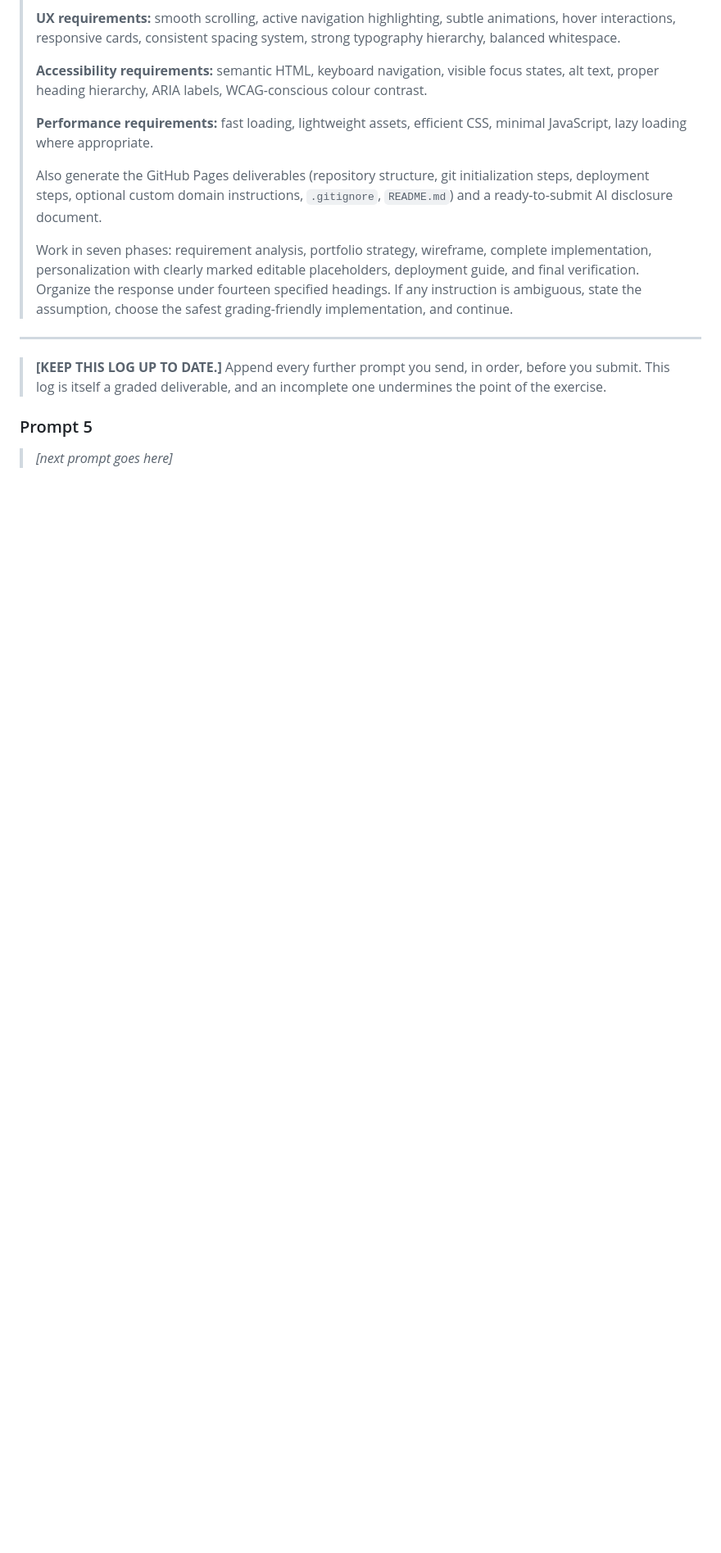
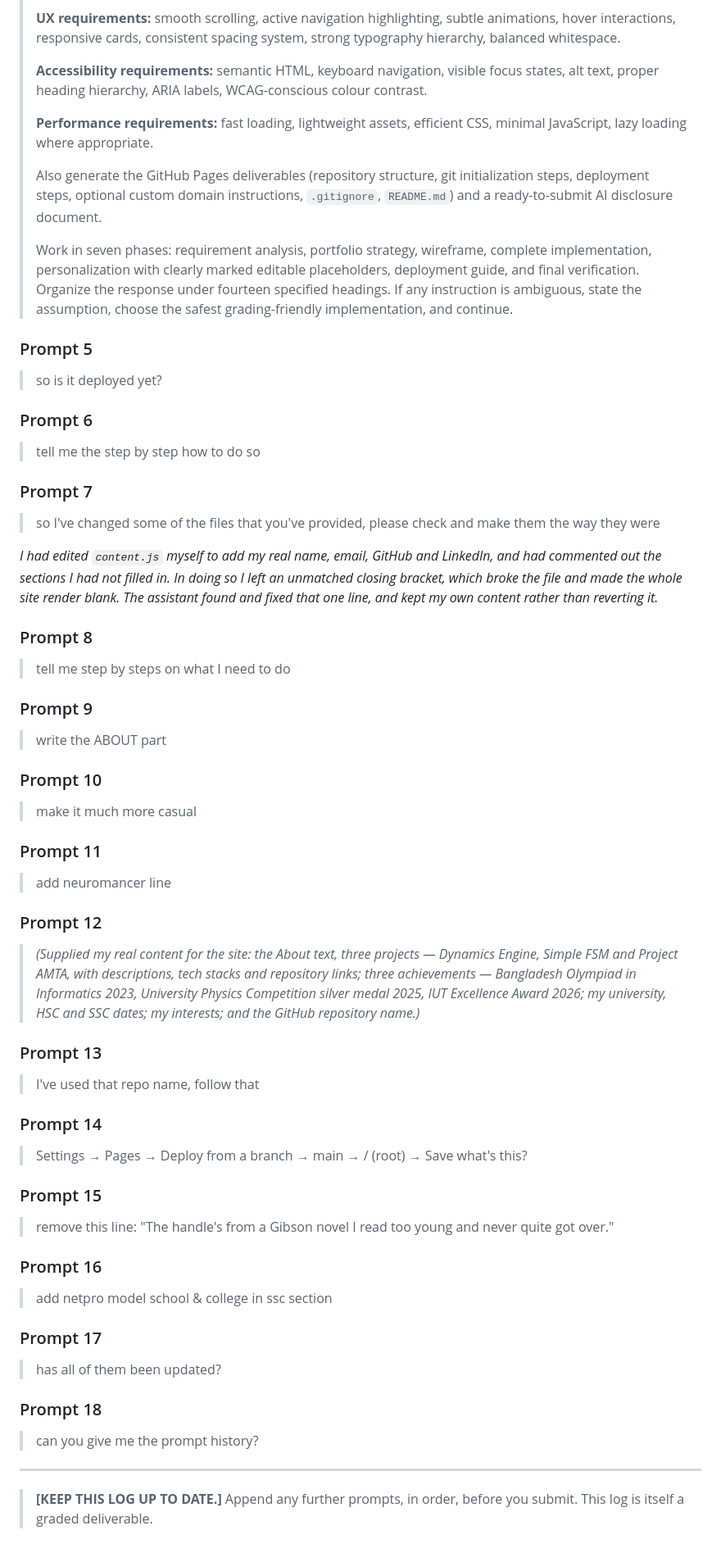
Before and after one commit to Neuromancer3301/Neuromancer.github.io, a Markdown page: AI-USAGE.md, the part around one of its changes. Shown at 82% size. Drawn GitHub-style; blank space fills up the shorter version.

Commit message:
Log the full prompt history in the AI usage disclosure
Co-Authored-By: Claude Opus 5 <noreply@anthropic.com>
Claude-Session: https://claude.ai/code/session_01WWCedBJ9ySHFGe4nUQgkVh

```diff
--- a/AI-USAGE.md
+++ b/AI-USAGE.md
@@ -169,12 +168,76 @@ disclosure document was unfinished.*
 > under fourteen specified headings. If any instruction is ambiguous, state the
 > assumption, choose the safest grading-friendly implementation, and continue.
 
+### Prompt 5
+
+> so is it deployed yet?
+
+### Prompt 6
+
+> tell me the step by step how to do so
+
+### Prompt 7
+
+> so I've changed some of the files that you've provided, please check and make
+> them the way they were
+
+*I had edited `content.js` myself to add my real name, email, GitHub and
+LinkedIn, and had commented out the sections I had not filled in. In doing so I
+left an unmatched closing bracket, which broke the file and made the whole site
+render blank. The assistant found and fixed that one line, and kept my own
+content rather than reverting it.*
+
+### Prompt 8
+
+> tell me step by steps on what I need to do
+
+### Prompt 9
+
+> write the ABOUT part
+
+### Prompt 10
+
+> make it much more casual
+
+### Prompt 11
+
+> add neuromancer line
+
+### Prompt 12
+
+> *(Supplied my real content for the site: the About text, three projects —
+> Dynamics Engine, Simple FSM and Project AMTA, with descriptions, tech stacks
+> and repository links; three achievements — Bangladesh Olympiad in Informatics
+> 2023, University Physics Competition silver medal 2025, IUT Excellence Award
+> 2026; my university, HSC and SSC dates; my interests; and the GitHub
+> repository name.)*
+
+### Prompt 13
+
+> I've used that repo name, follow that
+
+### Prompt 14
+
+> Settings → Pages → Deploy from a branch → main → / (root) → Save what's this?
+
+### Prompt 15
+
+> remove this line: "The handle's from a Gibson novel I read too young and never
+> quite got over."
+
+### Prompt 16
+
+> add netpro model school & college in ssc section
+
+### Prompt 17
+
+> has all of them been updated?
+
+### Prompt 18
+
+> can you give me the prompt history?
+
 ---
 
-> **[KEEP THIS LOG UP TO DATE.]** Append every further prompt you send, in order,
-> before you submit. This log is itself a graded deliverable, and an incomplete
-> one undermines the point of the exercise.
-
-### Prompt 5
-
-> _[next prompt goes here]_
+> **[KEEP THIS LOG UP TO DATE.]** Append any further prompts, in order, before
+> you submit. This log is itself a graded deliverable.
```
Also changed, not shown: other parts of AI-USAGE.md (+2 -3 lines).
